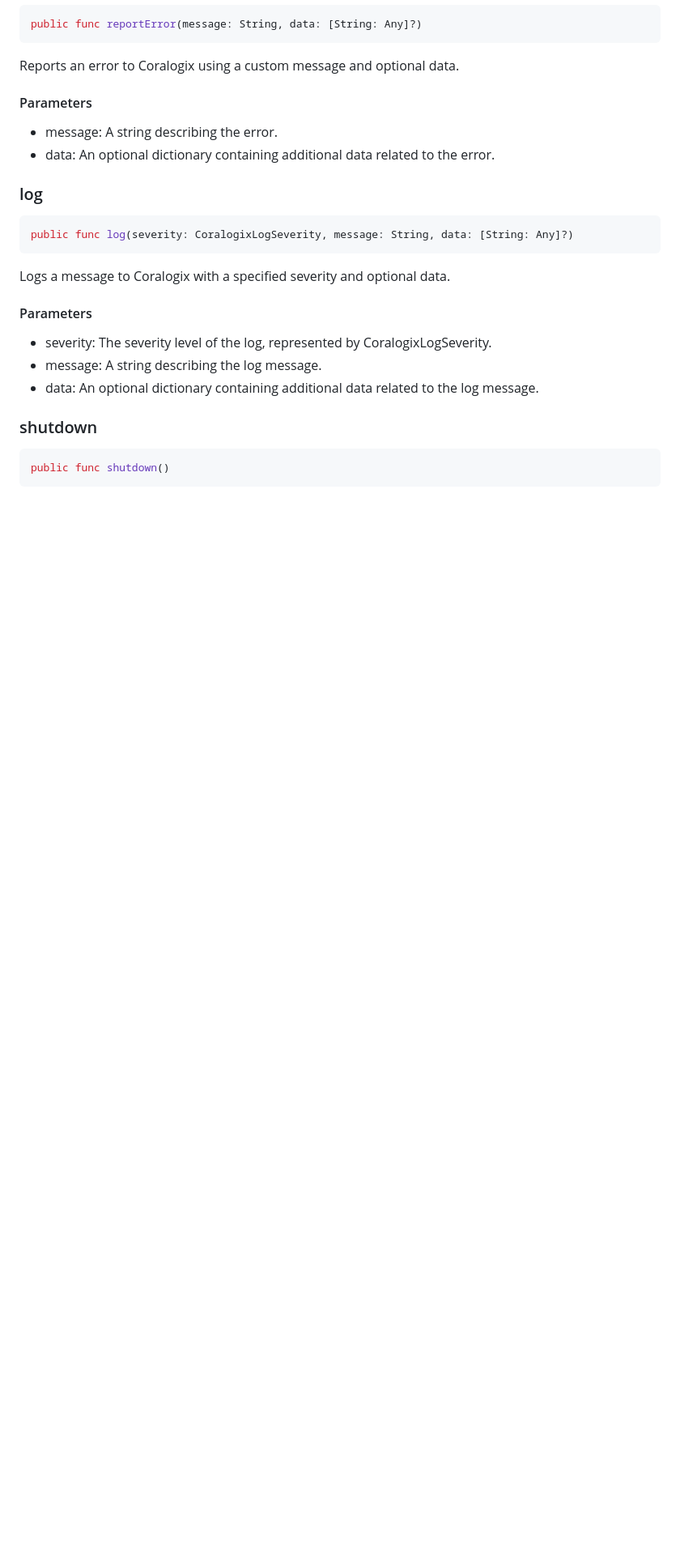
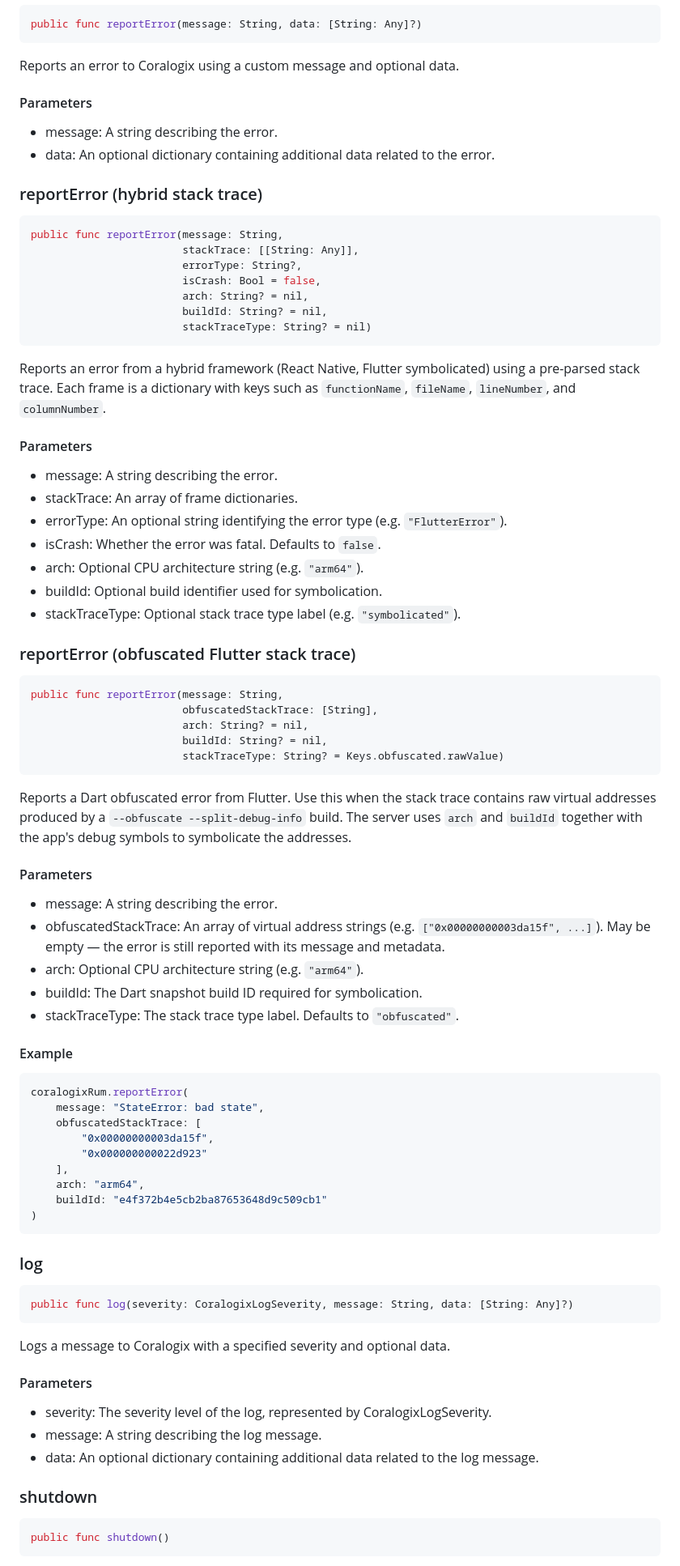
Before and after one commit to coralogix/cx-ios-sdk, a Markdown page: Coralogix/Docs/CORALOGIX_RUM.md, the part around the change. Shown at 81% size. GitHub-like rendering; blank space fills up the shorter version.

Commit message:
docs: document hybrid and obfuscated Flutter reportError overloads
Add entries for the two new public API overloads:
- reportError(message:stackTrace:errorType:isCrash:arch:buildId:stackTraceType:)
- reportError(message:obfuscatedStackTrace:arch:buildId:stackTraceType:)

Co-Authored-By: Claude Sonnet 4.6 <noreply@anthropic.com>

````diff
--- a/Coralogix/Docs/CORALOGIX_RUM.md
+++ b/Coralogix/Docs/CORALOGIX_RUM.md
@@ -206,6 +206,57 @@ Reports an error to Coralogix using a custom message and optional data.
 * message: A string describing the error.
 * data: An optional dictionary containing additional data related to the error.
 
+### reportError (hybrid stack trace)
+```swift
+public func reportError(message: String,
+                        stackTrace: [[String: Any]],
+                        errorType: String?,
+                        isCrash: Bool = false,
+                        arch: String? = nil,
+                        buildId: String? = nil,
+                        stackTraceType: String? = nil)
+```
+Reports an error from a hybrid framework (React Native, Flutter symbolicated) using a pre-parsed stack trace. Each frame is a dictionary with keys such as `functionName`, `fileName`, `lineNumber`, and `columnNumber`.
+
+#### Parameters
+* message: A string describing the error.
+* stackTrace: An array of frame dictionaries.
+* errorType: An optional string identifying the error type (e.g. `"FlutterError"`).
+* isCrash: Whether the error was fatal. Defaults to `false`.
+* arch: Optional CPU architecture string (e.g. `"arm64"`).
+* buildId: Optional build identifier used for symbolication.
+* stackTraceType: Optional stack trace type label (e.g. `"symbolicated"`).
+
+### reportError (obfuscated Flutter stack trace)
+```swift
+public func reportError(message: String,
+                        obfuscatedStackTrace: [String],
+                        arch: String? = nil,
+                        buildId: String? = nil,
+                        stackTraceType: String? = Keys.obfuscated.rawValue)
+```
+Reports a Dart obfuscated error from Flutter. Use this when the stack trace contains raw virtual addresses produced by a `--obfuscate --split-debug-info` build. The server uses `arch` and `buildId` together with the app's debug symbols to symbolicate the addresses.
+
+#### Parameters
+* message: A string describing the error.
+* obfuscatedStackTrace: An array of virtual address strings (e.g. `["0x00000000003da15f", ...]`). May be empty — the error is still reported with its message and metadata.
+* arch: Optional CPU architecture string (e.g. `"arm64"`).
+* buildId: The Dart snapshot build ID required for symbolication.
+* stackTraceType: The stack trace type label. Defaults to `"obfuscated"`.
+
+#### Example
+```swift
+coralogixRum.reportError(
+    message: "StateError: bad state",
+    obfuscatedStackTrace: [
+        "0x00000000003da15f",
+        "0x000000000022d923"
+    ],
+    arch: "arm64",
+    buildId: "e4f372b4e5cb2ba87653648d9c509cb1"
+)
+```
+
 ### log
 ```swift
 public func log(severity: CoralogixLogSeverity, message: String, data: [String: Any]?)
````
